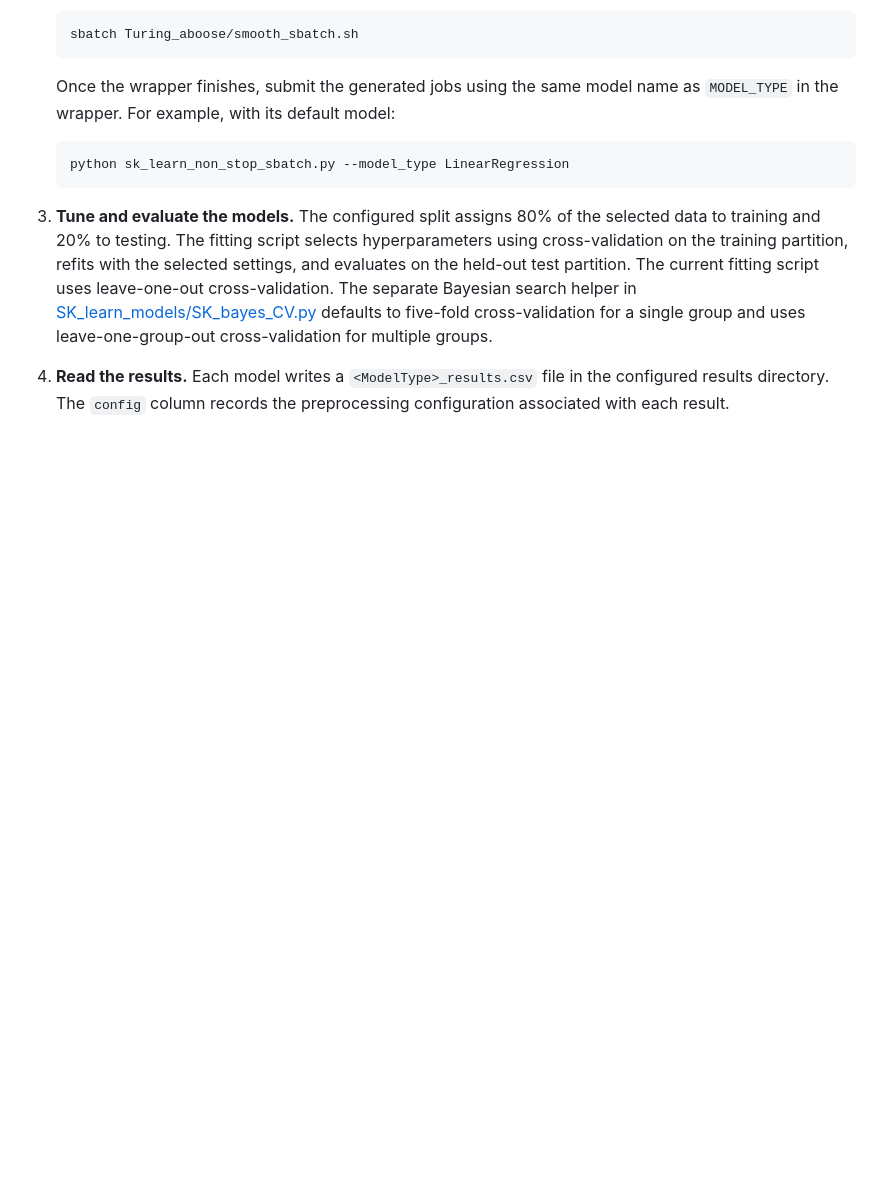
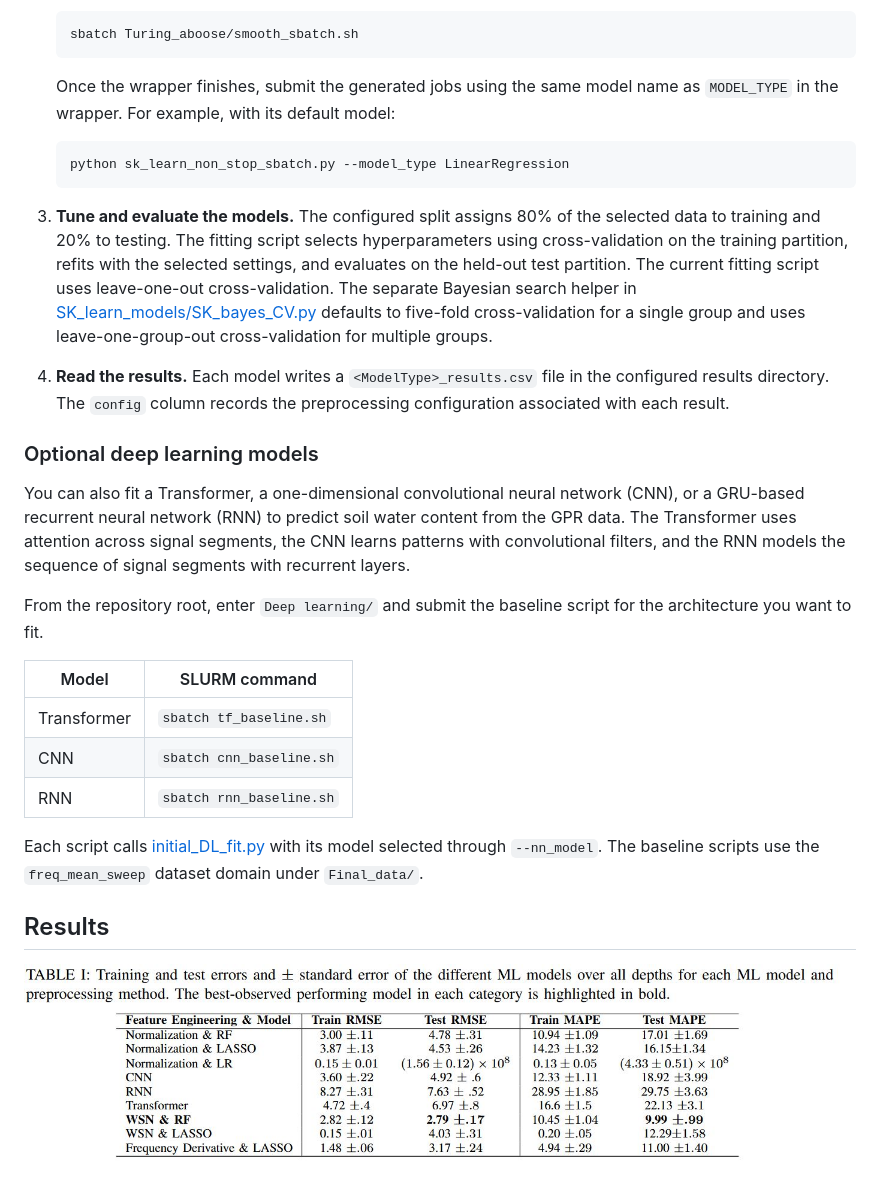
Before and after one commit to AlaalaMo/Towards-Intelligent-GPR-Wavelet-Scattering-Networks-for-Soil-Water-Content-Prediction, a Markdown page: README.md, the part around the change. GitHub-like rendering; pictures changed too: docs/images/results.JPG (added); blank space fills up the shorter version.

Commit message:
read.me

```diff
--- a/README.md
+++ b/README.md
@@ -51,3 +51,21 @@ Run the following commands from the repository root on a SLURM cluster. The job
 3. **Tune and evaluate the models.** The configured split assigns 80% of the selected data to training and 20% to testing. The fitting script selects hyperparameters using cross-validation on the training partition, refits with the selected settings, and evaluates on the held-out test partition. The current fitting script uses leave-one-out cross-validation. The separate Bayesian search helper in [SK_learn_models/SK_bayes_CV.py](SK_learn_models/SK_bayes_CV.py) defaults to five-fold cross-validation for a single group and uses leave-one-group-out cross-validation for multiple groups.
 
 4. **Read the results.** Each model writes a `<ModelType>_results.csv` file in the configured results directory. The `config` column records the preprocessing configuration associated with each result.
+
+### Optional deep learning models
+
+You can also fit a Transformer, a one-dimensional convolutional neural network (CNN), or a GRU-based recurrent neural network (RNN) to predict soil water content from the GPR data. The Transformer uses attention across signal segments, the CNN learns patterns with convolutional filters, and the RNN models the sequence of signal segments with recurrent layers.
+
+From the repository root, enter `Deep learning/` and submit the baseline script for the architecture you want to fit.
+
+| Model | SLURM command |
+| --- | --- |
+| Transformer | `sbatch tf_baseline.sh` |
+| CNN | `sbatch cnn_baseline.sh` |
+| RNN | `sbatch rnn_baseline.sh` |
+
+Each script calls [initial_DL_fit.py](Deep%20learning/initial_DL_fit.py) with its model selected through `--nn_model`. The baseline scripts use the `freq_mean_sweep` dataset domain under `Final_data/`.
+
+## Results
+
+![Results table comparing soil water content prediction performance](docs/images/results.JPG)
```
